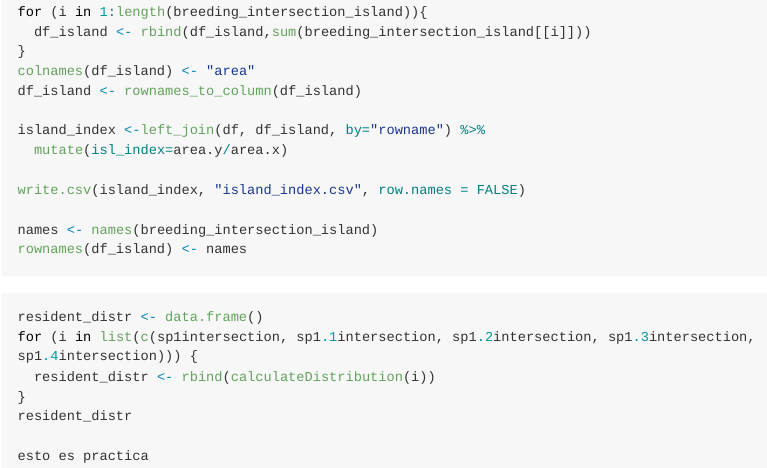
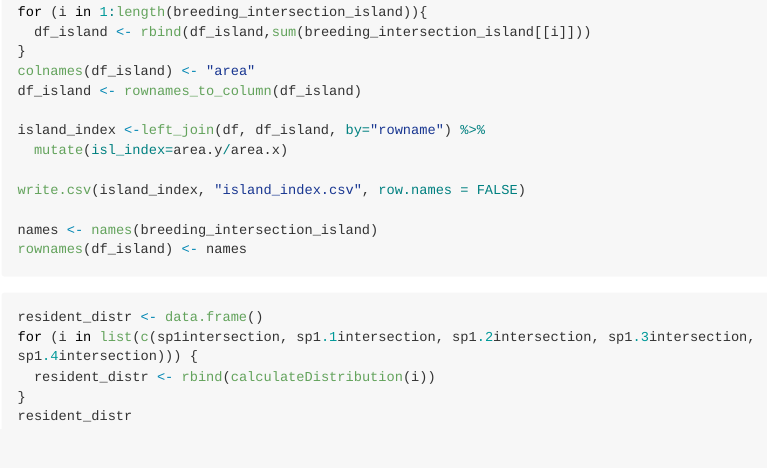
Before and after one commit to andreaestandia/0.0_great-speciators, an R Markdown document (notebooks/0.0_map.Rmd): the page in a window 1100 px wide, from 1240 px down. Rendered offline with R 4.5, knitr and Pandoc, with nearby package versions; some code elsewhere in the file could not run offline; long lines of code are wrapped.

Commit message:
Removed test sentence for committing

```diff
--- a/notebooks/0.0_map.Rmd
+++ b/notebooks/0.0_map.Rmd
@@ -82,5 +82,3 @@ for (i in list(c(sp1intersection, sp1.1intersection, sp1.2intersection, sp1.3int
   resident_distr <- rbind(calculateDistribution(i))
 }
 resident_distr
-
-esto es practica
```
